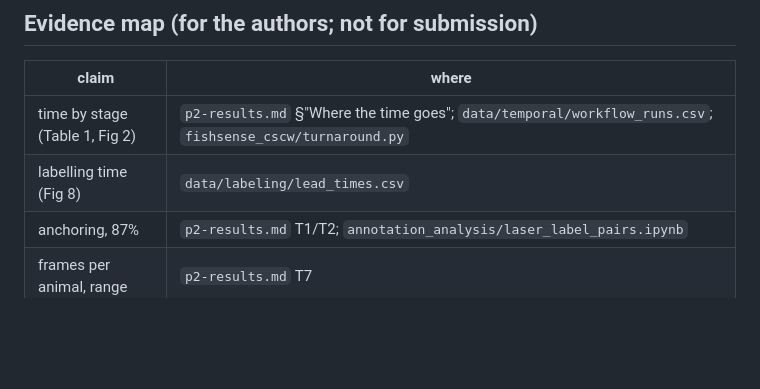
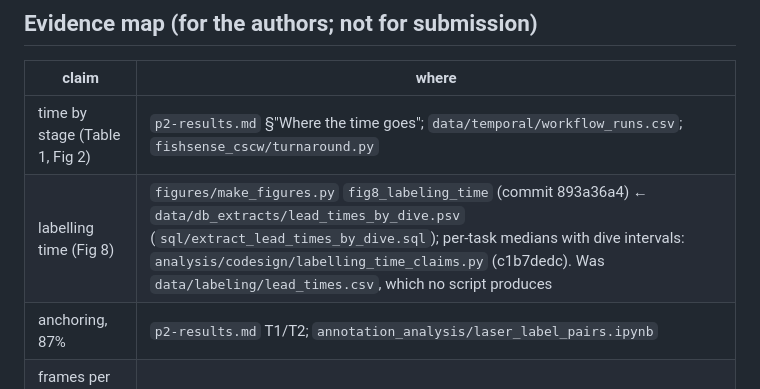
Before and after one commit to UCSD-E4E/cscw-fishsense2027, a Markdown page: PAPER.md, the part around the change. GitHub-like rendering; blank space fills up the shorter version.

Commit message:
PAPER.md: evidence map entry for fig8 points at its script and extract
Co-Authored-By: Claude Opus 5.5 <noreply@anthropic.com>

```diff
--- a/PAPER.md
+++ b/PAPER.md
@@ -601,7 +601,7 @@ clustered dives have above-average frame coverage, so this is optimistic.
 | claim | where |
 |---|---|
 | time by stage (Table 1, Fig 2) | `p2-results.md` §"Where the time goes"; `data/temporal/workflow_runs.csv`; `fishsense_cscw/turnaround.py` |
-| labelling time (Fig 8) | `data/labeling/lead_times.csv` |
+| labelling time (Fig 8) | `figures/make_figures.py` `fig8_labeling_time` (commit 893a36a4) ← `data/db_extracts/lead_times_by_dive.psv` (`sql/extract_lead_times_by_dive.sql`); per-task medians with dive intervals: `analysis/codesign/labelling_time_claims.py` (c1b7dedc). Was `data/labeling/lead_times.csv`, which no script produces |
 | anchoring, 87% | `p2-results.md` T1/T2; `annotation_analysis/laser_label_pairs.ipynb` |
 | frames per animal, range | `p2-results.md` T7 |
 | failed calibration cues (Table 2) | `p2-tests.md` E1c, E1d, E1e, E1h, E1i, E1k; `calibration_analysis/` |
```
Also changed, not shown: analysis/codesign/ai_use.md (+1 -0 lines).
